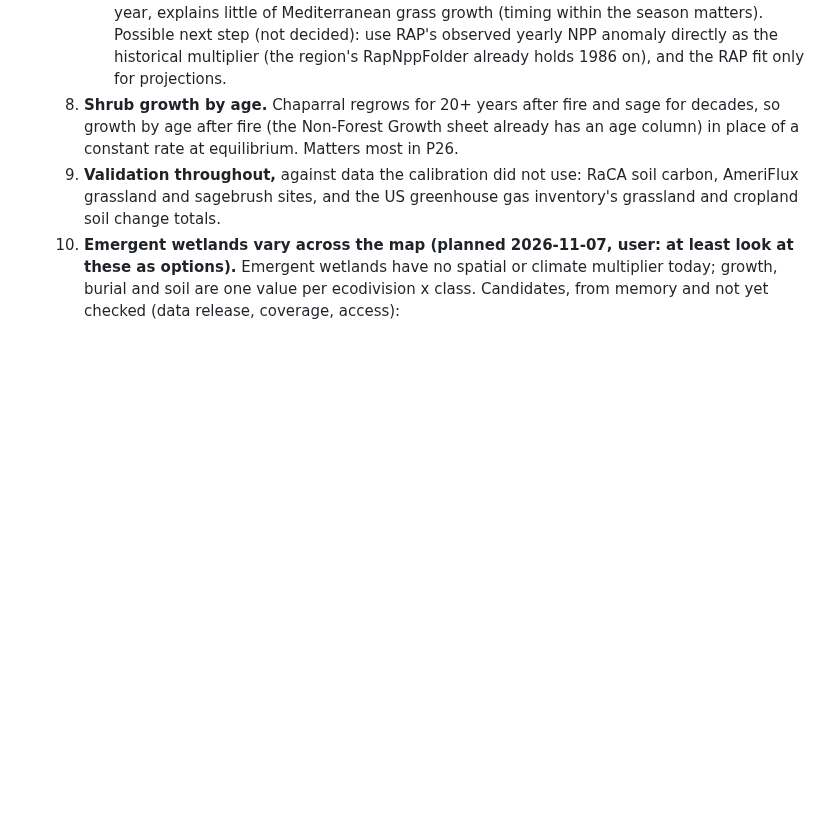
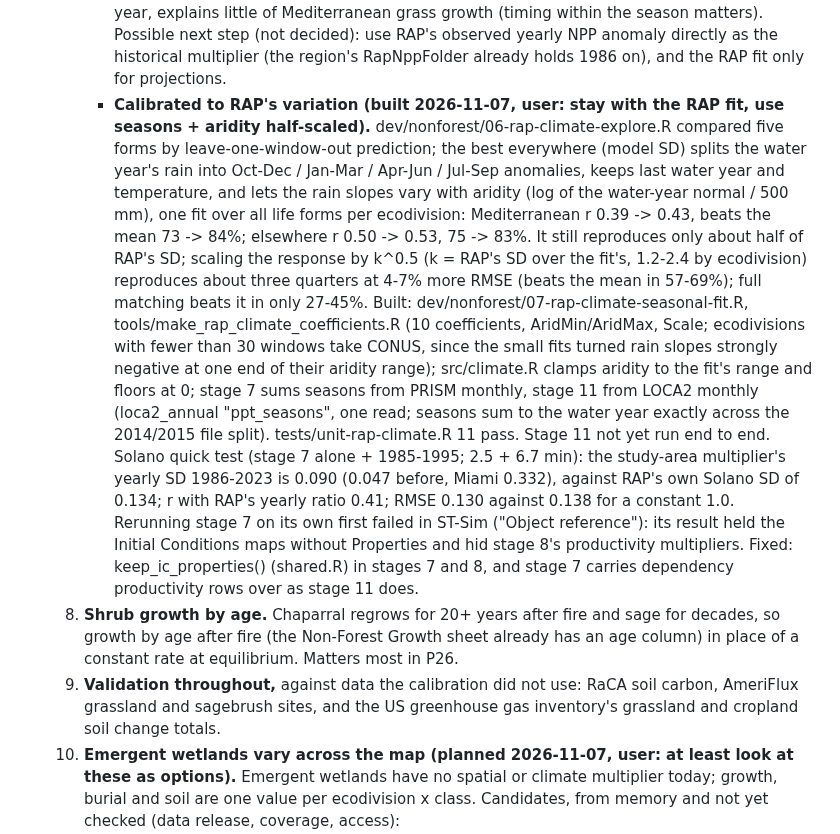
Before and after one commit to bsleeter/lucasCore, a Markdown page: docs/ui-improvements.md, the part around the change. Drawn GitHub-style; blank space fills up the shorter version.

Commit message:
To-do 39 step 7: seasonal RAP fit and the Solano quick test recorded
Co-Authored-By: Claude Opus 5.5 <noreply@anthropic.com>

```diff
--- a/docs/ui-improvements.md
+++ b/docs/ui-improvements.md
@@ -445,6 +445,23 @@ Pushed: everything through the v1.1.0 release (2026-11-05: land-use transitions
          even by water year, explains little of Mediterranean grass growth (timing within the season matters).
          Possible next step (not decided): use RAP's observed yearly NPP anomaly directly as the historical multiplier (the region's
          RapNppFolder already holds 1986 on), and the RAP fit only for projections.
+       - **Calibrated to RAP's variation (built 2026-11-07, user: stay with the RAP fit, use seasons + aridity half-scaled).**
+         dev/nonforest/06-rap-climate-explore.R compared five forms by leave-one-window-out prediction; the best everywhere (model SD)
+         splits the water year's rain into Oct-Dec / Jan-Mar / Apr-Jun / Jul-Sep anomalies, keeps last water year and temperature,
+         and lets the rain slopes vary with aridity (log of the water-year normal / 500 mm), one fit over all life forms per
+         ecodivision: Mediterranean r 0.39 -> 0.43, beats the mean 73 -> 84%; elsewhere r 0.50 -> 0.53, 75 -> 83%. It still
+         reproduces only about half of RAP's SD; scaling the response by k^0.5 (k = RAP's SD over the fit's, 1.2-2.4 by ecodivision)
+         reproduces about three quarters at 4-7% more RMSE (beats the mean in 57-69%); full matching beats it in only 27-45%.
+         Built: dev/nonforest/07-rap-climate-seasonal-fit.R, tools/make_rap_climate_coefficients.R (10 coefficients, AridMin/AridMax,
+         Scale; ecodivisions with fewer than 30 windows take CONUS, since the small fits turned rain slopes strongly negative at one
+         end of their aridity range); src/climate.R clamps aridity to the fit's range and floors at 0; stage 7 sums seasons from PRISM
+         monthly, stage 11 from LOCA2 monthly (loca2_annual "ppt_seasons", one read; seasons sum to the water year exactly across the
+         2014/2015 file split). tests/unit-rap-climate.R 11 pass. Stage 11 not yet run end to end.
+         Solano quick test (stage 7 alone + 1985-1995; 2.5 + 6.7 min): the study-area multiplier's yearly SD 1986-2023 is 0.090
+         (0.047 before, Miami 0.332), against RAP's own Solano SD of 0.134; r with RAP's yearly ratio 0.41; RMSE 0.130 against 0.138
+         for a constant 1.0. Rerunning stage 7 on its own first failed in ST-Sim ("Object reference"): its result held the Initial
+         Conditions maps without Properties and hid stage 8's productivity multipliers. Fixed: keep_ic_properties() (shared.R) in
+         stages 7 and 8, and stage 7 carries dependency productivity rows over as stage 11 does.
     8. **Shrub growth by age.** Chaparral regrows for 20+ years after fire and sage for decades, so growth by age after fire (the
        Non-Forest Growth sheet already has an age column) in place of a constant rate at equilibrium. Matters most in P26.
     9. **Validation throughout,** against data the calibration did not use: RaCA soil carbon, AmeriFlux grassland and sagebrush sites,
```
